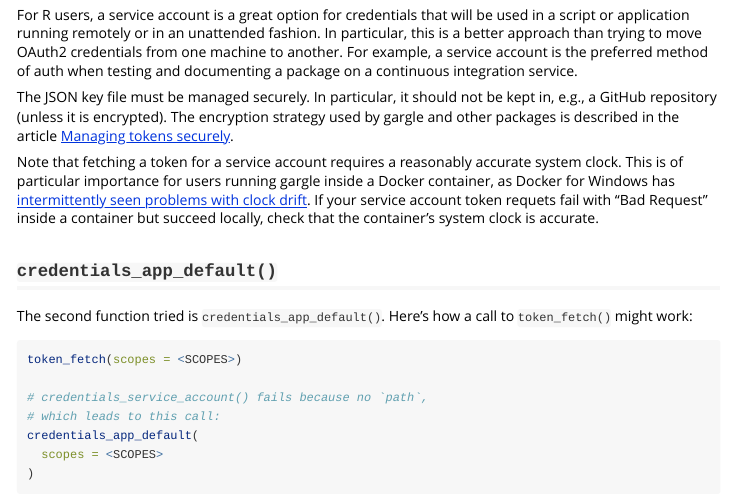
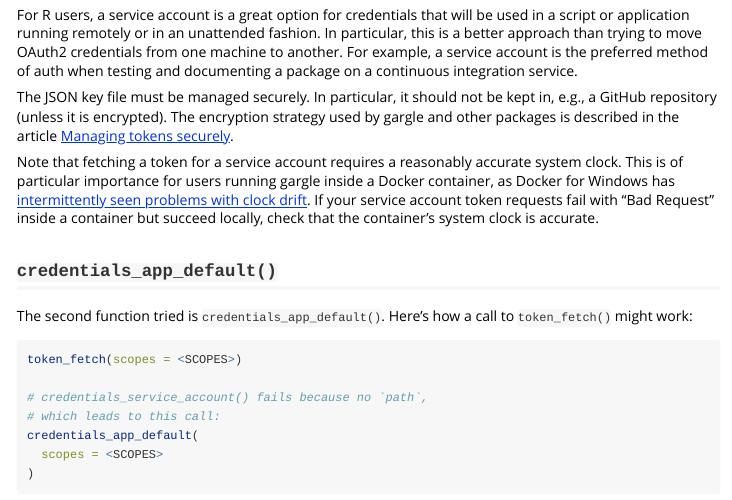
Before and after one commit to r-lib/gargle, an R Markdown document (vignettes/how-gargle-gets-tokens.Rmd): the page in a window 1100 px wide, from 1500 px down. Rendered offline with R 4.5, knitr and Pandoc, with nearby package versions.

Commit message:
Typo in vignette PR
"requets" -> "requests"

```diff
--- a/vignettes/how-gargle-gets-tokens.Rmd
+++ b/vignettes/how-gargle-gets-tokens.Rmd
@@ -81,7 +81,7 @@ For R users, a service account is a great option for credentials that will be us
 
 The JSON key file must be managed securely. In particular, it should not be kept in, e.g., a GitHub repository (unless it is encrypted). The encryption strategy used by gargle and other packages is described in the article [Managing tokens securely](https://gargle.r-lib.org/articles/articles/managing-tokens-securely.html).
 
-Note that fetching a token for a service account requires a reasonably accurate system clock. This is of particular importance for users running gargle inside a Docker container, as Docker for Windows has [intermittently seen problems with clock drift](https://github.com/docker/for-win/issues/4526). If your service account token requets fail with "Bad Request" inside a container but succeed locally, check that the container's system clock is accurate.
+Note that fetching a token for a service account requires a reasonably accurate system clock. This is of particular importance for users running gargle inside a Docker container, as Docker for Windows has [intermittently seen problems with clock drift](https://github.com/docker/for-win/issues/4526). If your service account token requests fail with "Bad Request" inside a container but succeed locally, check that the container's system clock is accurate.
 
 ## `credentials_app_default()`
 
```
